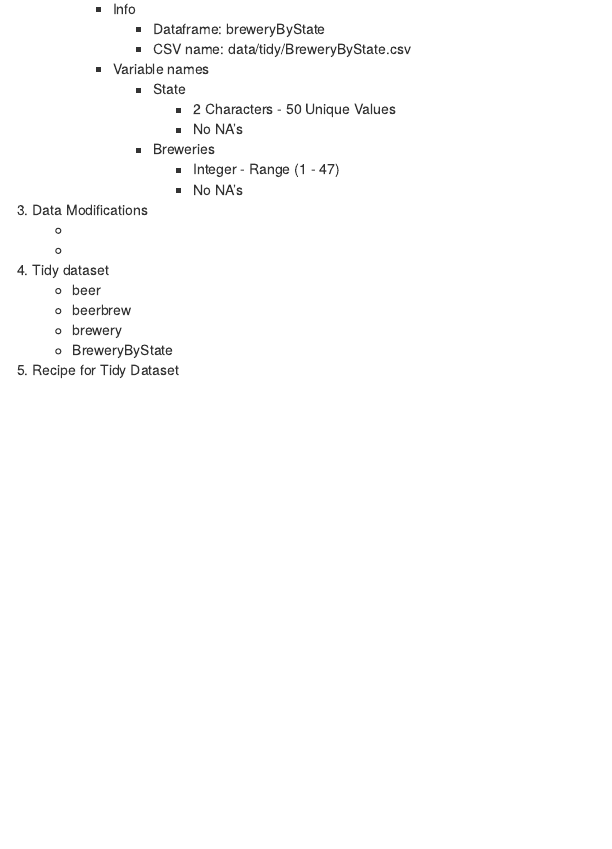
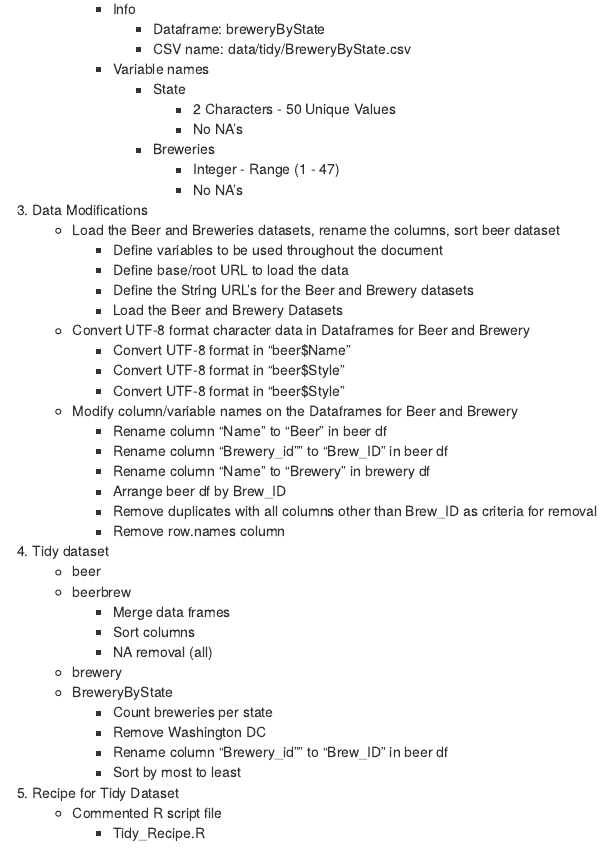
Before and after one commit to lp5510/msds6306-case-study-01, an R Markdown document (rmd/Codebook.Rmd): the page in a window 1100 px wide, from 3020 px down. Rendered offline with R 4.5, knitr and Pandoc, with nearby package versions.

Commit message:
Final edits?

```diff
--- a/rmd/Codebook.Rmd
+++ b/rmd/Codebook.Rmd
@@ -158,11 +158,34 @@
                 + Integer - Range (1 - 47)
                 + No NA's
 3. Data Modifications
-    +
-    +
+    + Load the Beer and Breweries datasets, rename the columns, sort beer dataset
+        + Define variables to be used throughout the document
+        + Define base/root URL to load the data
+        + Define the String URL's for the Beer and Brewery datasets
+        + Load the Beer and Brewery Datasets
+    + Convert UTF-8 format character data in Dataframes for Beer and Brewery
+        + Convert UTF-8 format in "beer$Name"
+        + Convert UTF-8 format in "beer$Style"
+        + Convert UTF-8 format in "beer$Style"
+    + Modify column/variable names on the Dataframes for Beer and Brewery
+        + Rename column "Name" to "Beer" in beer df
+        + Rename column "Brewery_id"" to "Brew_ID" in beer df
+        + Rename column "Name" to "Brewery" in brewery df
+        + Arrange beer df by Brew_ID
+        + Remove duplicates with all columns other than Brew_ID as criteria for removal
+        + Remove row.names column
 4. Tidy dataset
     + beer
     + beerbrew
+         + Merge data frames
+         + Sort columns
+         + NA removal (all)
     + brewery
     + BreweryByState
-5. Recipe for Tidy Dataset
+         + Count breweries per state
+         + Remove Washington DC
+         + Rename column "Brewery_id"" to "Brew_ID" in beer df
+         + Sort by most to least
+5.  Recipe for Tidy Dataset
+     + Commented R script file
+         + Tidy_Recipe.R
```
